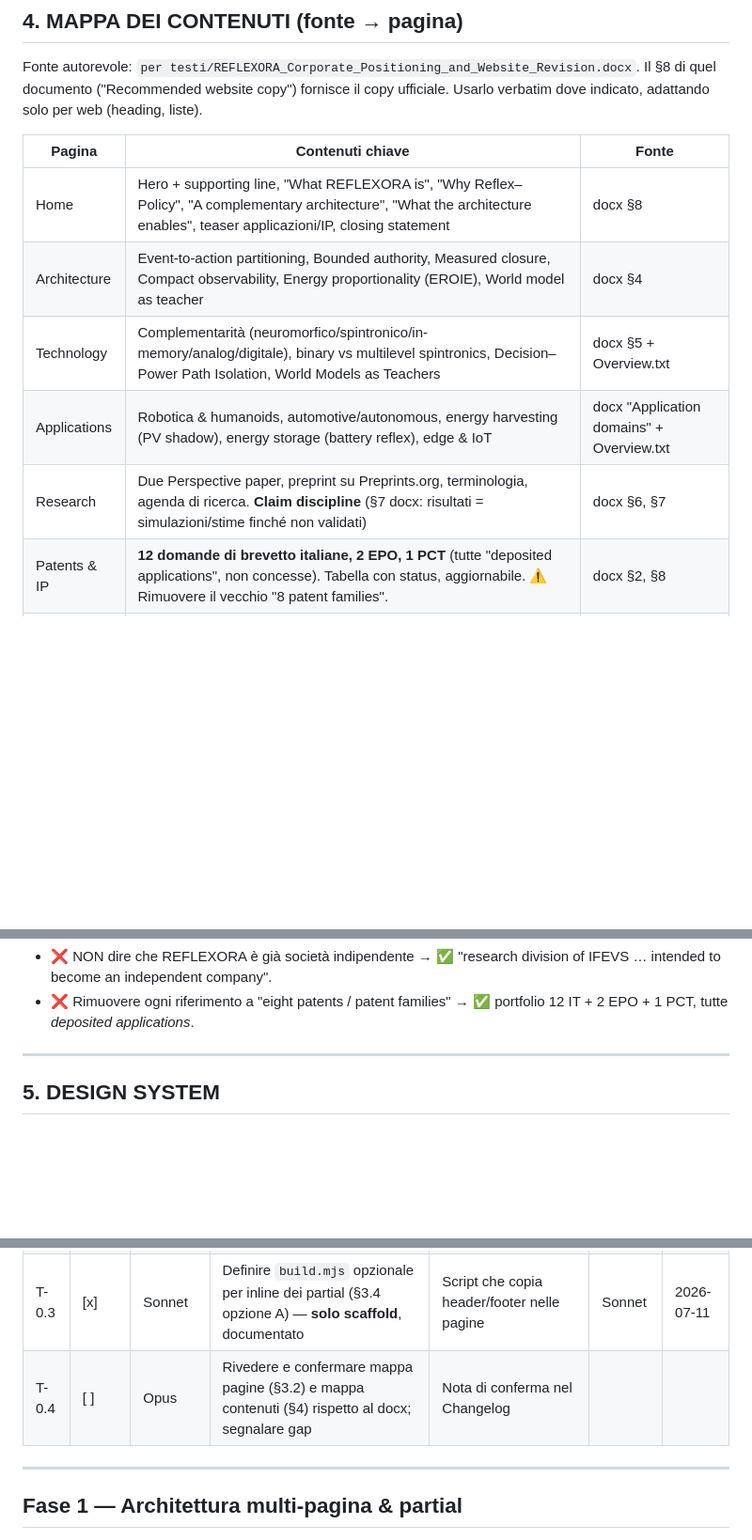
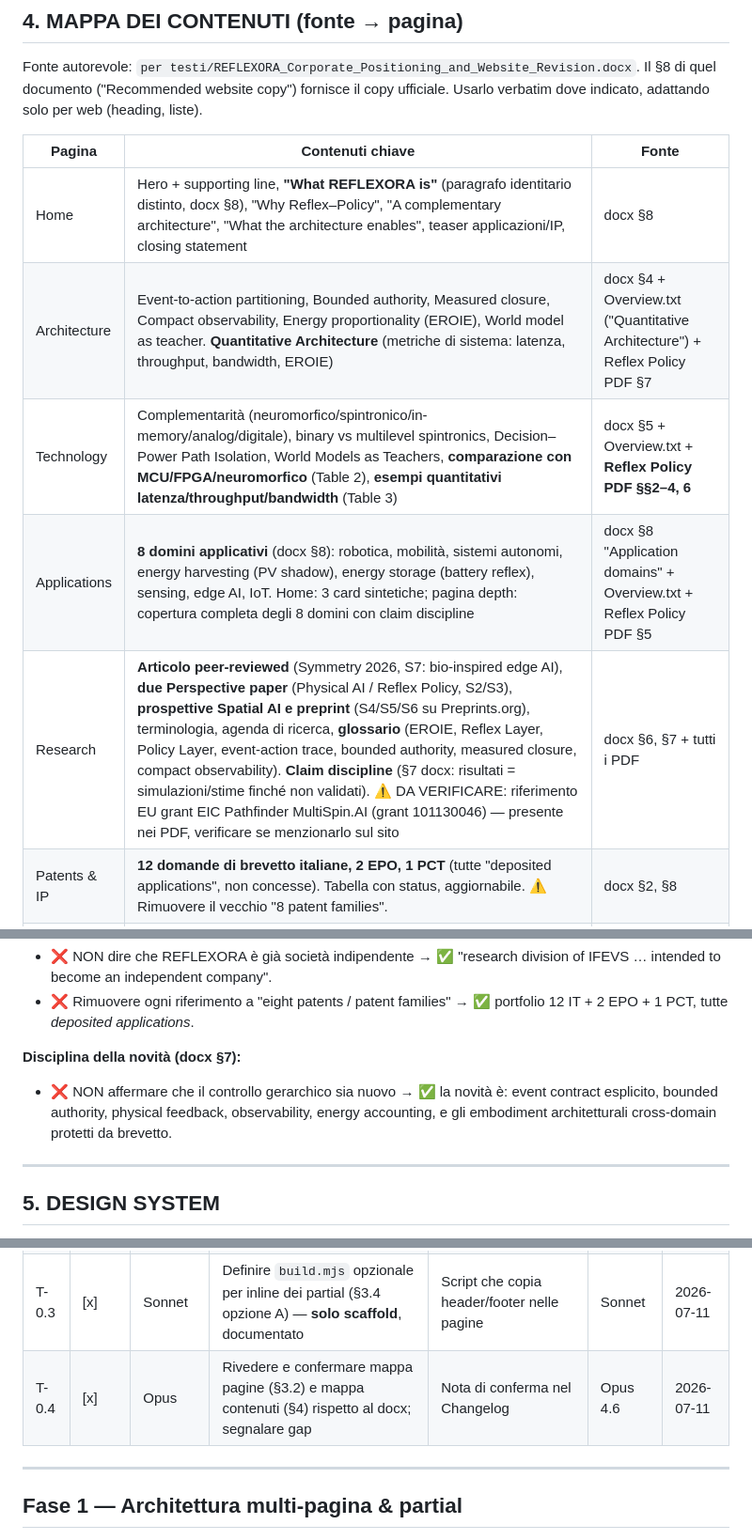
Before and after one commit to dalmamrk/reflexora.ai, a Markdown page: for_agents.md, 3 parts joined by grey strips. Shown at 94% size. Drawn GitHub-style; blank space fills up the shorter version.

Commit message:
docs(plan): review page/content map against sources (T-0.4)

```diff
--- a/for_agents.md
+++ b/for_agents.md
@@ -168,11 +168,11 @@ dove indicato, adattando solo per web (heading, liste).
 
 | Pagina | Contenuti chiave | Fonte |
 |---|---|---|
-| Home | Hero + supporting line, "What REFLEXORA is", "Why Reflex–Policy", "A complementary architecture", "What the architecture enables", teaser applicazioni/IP, closing statement | docx §8 |
-| Architecture | Event-to-action partitioning, Bounded authority, Measured closure, Compact observability, Energy proportionality (EROIE), World model as teacher | docx §4 |
-| Technology | Complementarità (neuromorfico/spintronico/in-memory/analog/digitale), binary vs multilevel spintronics, Decision–Power Path Isolation, World Models as Teachers | docx §5 + Overview.txt |
-| Applications | Robotica & humanoids, automotive/autonomous, energy harvesting (PV shadow), energy storage (battery reflex), edge & IoT | docx "Application domains" + Overview.txt |
-| Research | Due Perspective paper, preprint su Preprints.org, terminologia, agenda di ricerca. **Claim discipline** (§7 docx: risultati = simulazioni/stime finché non validati) | docx §6, §7 |
+| Home | Hero + supporting line, **"What REFLEXORA is"** (paragrafo identitario distinto, docx §8), "Why Reflex–Policy", "A complementary architecture", "What the architecture enables", teaser applicazioni/IP, closing statement | docx §8 |
+| Architecture | Event-to-action partitioning, Bounded authority, Measured closure, Compact observability, Energy proportionality (EROIE), World model as teacher. **Quantitative Architecture** (metriche di sistema: latenza, throughput, bandwidth, EROIE) | docx §4 + Overview.txt ("Quantitative Architecture") + Reflex Policy PDF §7 |
+| Technology | Complementarità (neuromorfico/spintronico/in-memory/analog/digitale), binary vs multilevel spintronics, Decision–Power Path Isolation, World Models as Teachers, **comparazione con MCU/FPGA/neuromorfico** (Table 2), **esempi quantitativi latenza/throughput/bandwidth** (Table 3) | docx §5 + Overview.txt + **Reflex Policy PDF §§2–4, 6** |
+| Applications | **8 domini applicativi** (docx §8): robotica, mobilità, sistemi autonomi, energy harvesting (PV shadow), energy storage (battery reflex), sensing, edge AI, IoT. Home: 3 card sintetiche; pagina depth: copertura completa degli 8 domini con claim discipline | docx §8 "Application domains" + Overview.txt + Reflex Policy PDF §5 |
+| Research | **Articolo peer-reviewed** (Symmetry 2026, S7: bio-inspired edge AI), **due Perspective paper** (Physical AI / Reflex Policy, S2/S3), **prospettive Spatial AI e preprint** (S4/S5/S6 su Preprints.org), terminologia, agenda di ricerca, **glossario** (EROIE, Reflex Layer, Policy Layer, event-action trace, bounded authority, measured closure, compact observability). **Claim discipline** (§7 docx: risultati = simulazioni/stime finché non validati). ⚠️ DA VERIFICARE: riferimento EU grant EIC Pathfinder MultiSpin.AI (grant 101130046) — presente nei PDF, verificare se menzionarlo sul sito | docx §6, §7 + tutti i PDF |
 | Patents & IP | **12 domande di brevetto italiane, 2 EPO, 1 PCT** (tutte "deposited applications", non concesse). Tabella con status, aggiornabile. ⚠️ Rimuovere il vecchio "8 patent families". | docx §2, §8 |
 | Company | REFLEXORA = divisione di ricerca IFEVS; posizionamento per investimento; transizione a società indipendente. Paragrafo corporate autorevole = docx §12. Rapporto con IFEVS (ifevs.com) | docx §2, §8, §12 |
 | Contact | Email `contact@reflexora.ai`, invito partnership | index attuale |
@@ -180,6 +180,9 @@ dove indicato, adattando solo per web (heading, liste).
 **Correzioni fattuali obbligatorie (docx §2):**
 - ❌ NON dire che REFLEXORA è già società indipendente → ✅ "research division of IFEVS … intended to become an independent company".
 - ❌ Rimuovere ogni riferimento a "eight patents / patent families" → ✅ portfolio 12 IT + 2 EPO + 1 PCT, tutte *deposited applications*.
+
+**Disciplina della novità (docx §7):**
+- ❌ NON affermare che il controllo gerarchico sia nuovo → ✅ la novità è: event contract esplicito, bounded authority, physical feedback, observability, energy accounting, e gli embodiment architetturali cross-domain protetti da brevetto.
 
 ---
 
@@ -257,7 +260,7 @@ dipendenza esterna che rallenta il primo render e (b) un tema **GDPR** (trasferi
 | T-0.1 | [x] | Gemini | Aggiungere `.gitignore` (`.DS_Store`, `node_modules/`, `*.log`, `/dist`) e rimuovere `.DS_Store` dal tracking | `git status` pulito, `.DS_Store` non più tracciato | Gemini | 2026-07-11 |
 | T-0.2 | [x] | Gemini | Creare cartelle mancanti: `fonts/`, `images/og`, `images/icons`, `partials/` (con `.gitkeep`) | Cartelle presenti | Gemini | 2026-07-11 |
 | T-0.3 | [x] | Sonnet | Definire `build.mjs` opzionale per inline dei partial (§3.4 opzione A) — **solo scaffold**, documentato | Script che copia header/footer nelle pagine | Sonnet | 2026-07-11 |
-| T-0.4 | [ ] | Opus | Rivedere e confermare mappa pagine (§3.2) e mappa contenuti (§4) rispetto al docx; segnalare gap | Nota di conferma nel Changelog | | |
+| T-0.4 | [x] | Opus | Rivedere e confermare mappa pagine (§3.2) e mappa contenuti (§4) rispetto al docx; segnalare gap | Nota di conferma nel Changelog | Opus 4.6 | 2026-07-11 |
 
 ---
 
```
Also changed, not shown: other parts of for_agents.md (+3 -1 lines).
